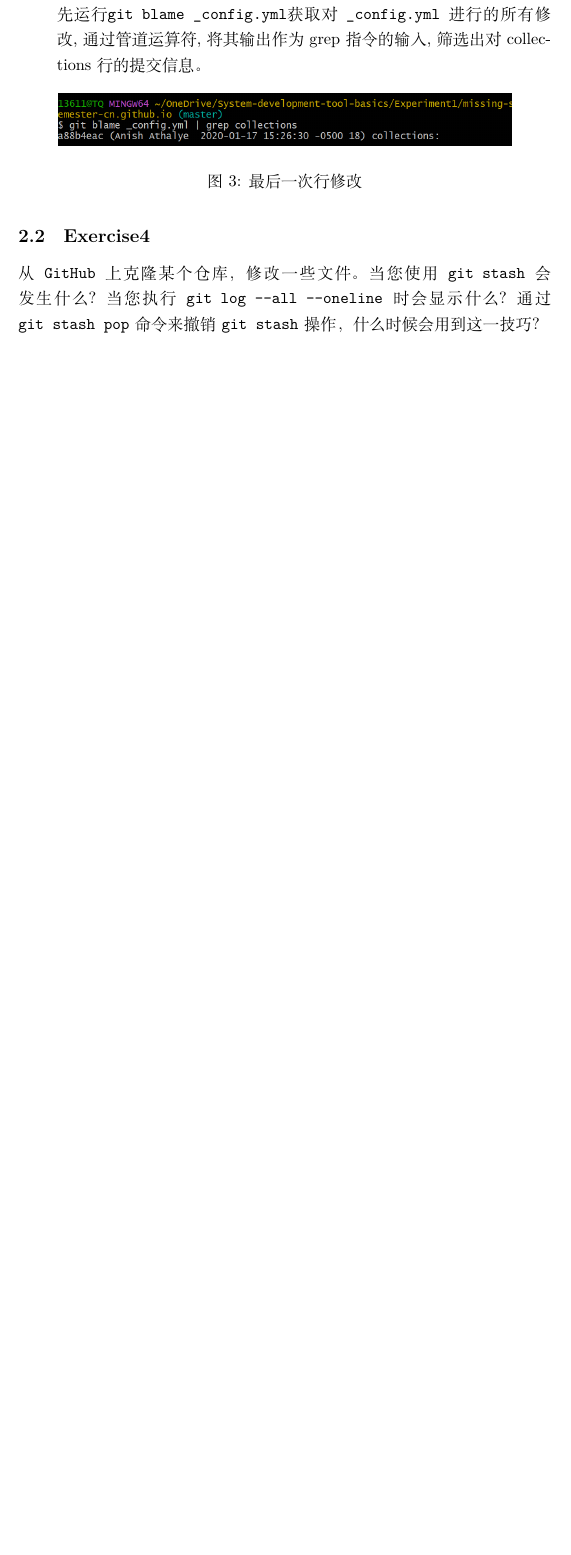
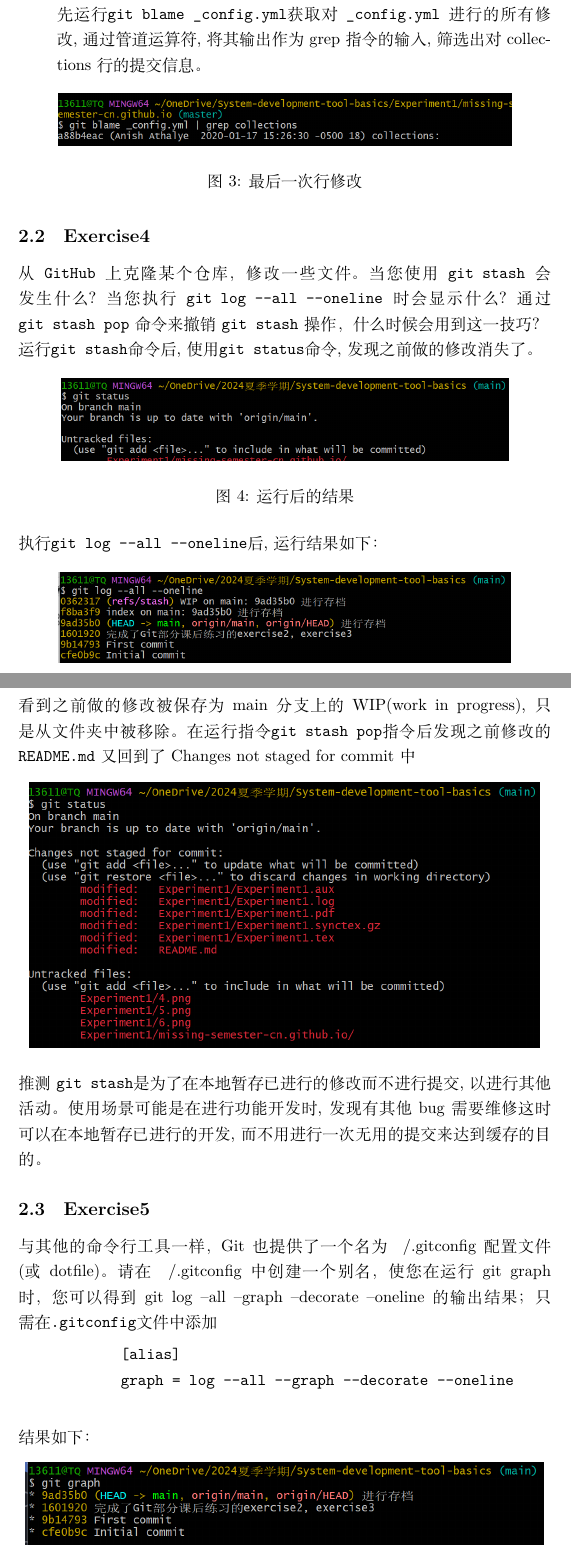
Before and after one commit to wlmrh/System-development-tool-basics, a LaTeX document (Experiment1/Experiment1.tex): part of page 5 of 5 before the commit and two parts of pages 5 and 6 of 6 after it, the two joined at a grey line, cut so that both start at the same text, the shorter picture padded with empty space. Compiled offline with XeLaTeX.

Commit message:
完成第一次实验报告

```diff
--- a/Experiment1/Experiment1.tex
+++ b/Experiment1/Experiment1.tex
@@ -141,5 +141,41 @@
         \subsection{Exercise4}
         从 \verb|GitHub| 上克隆某个仓库，修改一些文件。当您使用 \verb|git stash| 会发生什么？当您执行
         \verb|git log --all --oneline| 时会显示什么？通过 \verb|git stash pop| 命令来撤销
-        \verb|git stash| 操作，什么时候会用到这一技巧？
+        \verb|git stash| 操作，什么时候会用到这一技巧？\\
+        运行\verb|git stash|命令后, 使用\verb|git status|命令, 发现之前做的修改消失了。
+        \begin{figure}[H]
+            \centering
+            \includegraphics[scale=0.7]{4.png}
+            \caption{运行后的结果}
+        \end{figure}
+        执行\verb|git log --all --oneline|后, 运行结果如下：
+        \begin{figure}[H]
+            \centering
+            \includegraphics[scale=0.7]{5.png}
+        \end{figure}
+        看到之前做的修改被保存为 main 分支上的WIP(work in progress), 只是从文件夹中被移除。
+        在运行指令\verb|git stash pop|指令后发现之前修改的 \verb|README.md|
+        又回到了Changes not staged for commit 中
+        \begin{figure}[H]
+            \centering
+            \includegraphics[scale=0.8]{6.png}
+        \end{figure}
+        推测 \verb|git stash|是为了在本地暂存已进行的修改而不进行提交,
+        以进行其他活动。使用场景可能是在进行功能开发时, 发现有其他bug需要维修
+        这时可以在本地暂存已进行的开发, 而不用进行一次无用的提交来达到缓存的目的。
+        \subsection{Exercise5}
+        与其他的命令行工具一样，Git 也提供了一个名为 ~/.gitconfig 配置文件
+        (或 dotfile)。请在 ~/.gitconfig 中创建一个别名，使您在运行
+         git graph 时，您可以得到 git log --all --graph --decorate --oneline
+         的输出结果；
+         只需在\verb|.gitconfig|文件中添加
+         \begin{verbatim}
+            [alias]
+            graph = log --all --graph --decorate --oneline
+        \end{verbatim}
+        结果如下：
+        \begin{figure}[H]
+            \centering
+            \includegraphics[scale=0.8]{7.png}
+        \end{figure}
 \end{document}
```
Also changed, not shown: Experiment1/4.png (added), Experiment1/5.png (added), Experiment1/6.png (added), Experiment1/7.png (added), Experiment1/Experiment1.pdf, 5 other files.
